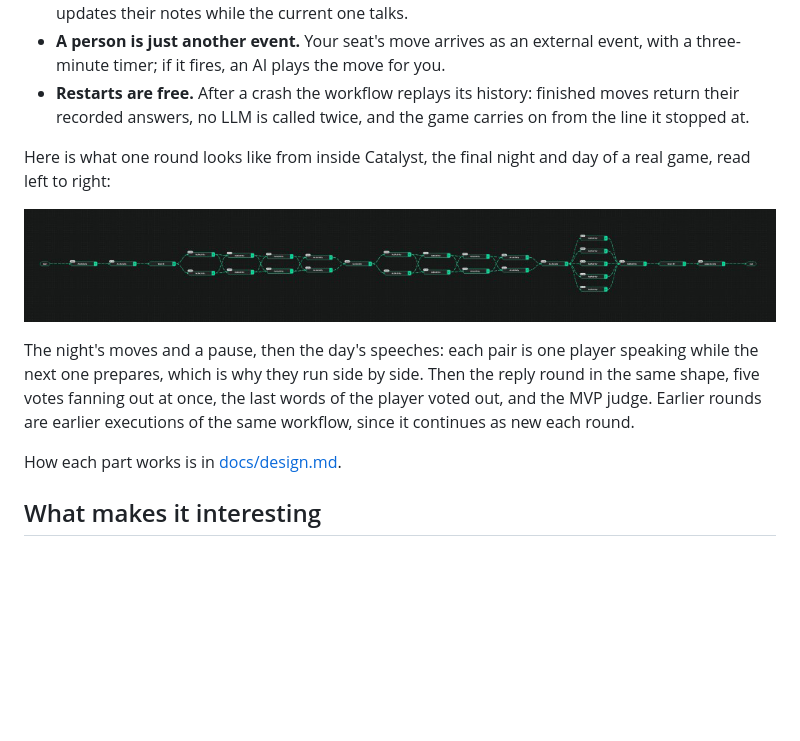
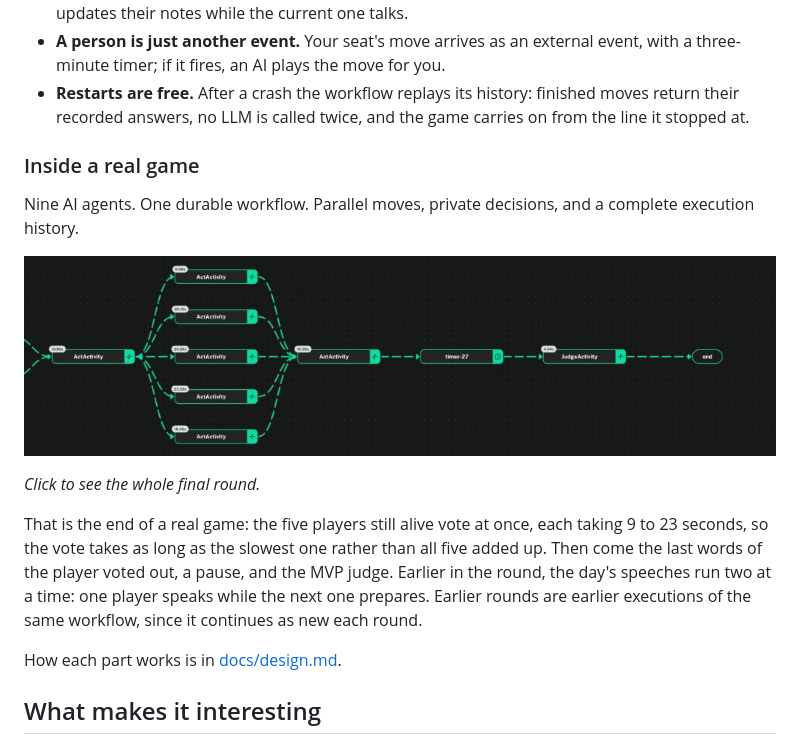
Before and after one commit to Eileen-Yu/ai-werewolf, a Markdown page: README.md, the part around the change. Rendered like a GitHub page; pictures changed too: docs/images/workflow-detail.png (added); blank space fills up the shorter version.

Commit message:
Show a readable close-up of the Catalyst workflow in the README

```diff
--- a/README.md
+++ b/README.md
@@ -84,11 +84,15 @@ The process may die. The drama persists. [Try it yourself](#6-try-killing-the-ga
 - **A person is just another event.** Your seat's move arrives as an external event, with a three-minute timer; if it fires, an AI plays the move for you.
 - **Restarts are free.** After a crash the workflow replays its history: finished moves return their recorded answers, no LLM is called twice, and the game carries on from the line it stopped at.
 
-Here is what one round looks like from inside Catalyst, the final night and day of a real game, read left to right:
+### Inside a real game
 
-![One round of a game in the Catalyst workflow view](docs/catalyst-round.png)
+Nine AI agents. One durable workflow. Parallel moves, private decisions, and a complete execution history.
 
-The night's moves and a pause, then the day's speeches: each pair is one player speaking while the next one prepares, which is why they run side by side. Then the reply round in the same shape, five votes fanning out at once, the last words of the player voted out, and the MVP judge. Earlier rounds are earlier executions of the same workflow, since it continues as new each round.
+[![The end of a real game in the Catalyst workflow view: five votes run at once, then the last words, a pause and the MVP judge](docs/images/workflow-detail.png)](docs/images/workflow-full.png)
+
+*Click to see the whole final round.*
+
+That is the end of a real game: the five players still alive vote at once, each taking 9 to 23 seconds, so the vote takes as long as the slowest one rather than all five added up. Then come the last words of the player voted out, a pause, and the MVP judge. Earlier in the round, the day's speeches run two at a time: one player speaks while the next one prepares. Earlier rounds are earlier executions of the same workflow, since it continues as new each round.
 
 How each part works is in [docs/design.md](docs/design.md).
 
```
Also changed, not shown: docs/images/workflow-full.png (renamed from docs/catalyst-round.png).
